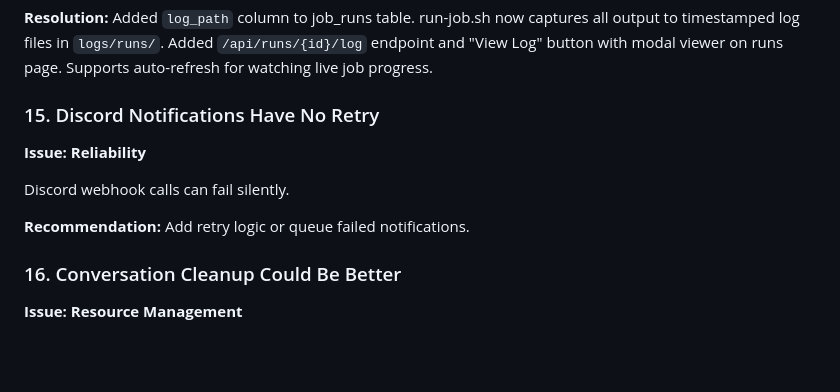
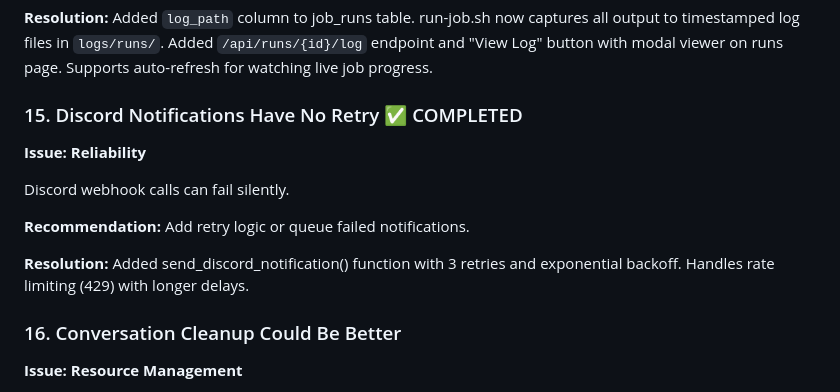
Before and after one commit to newscientist101/news-app, a Markdown page: IMPROVEMENTS.md, the part around the change. GitHub-like rendering; blank space fills up the shorter version.

Commit message:
Mark #15 Discord retry as completed
Co-authored-by: Shelley <shelley@exe.dev>

```diff
--- a/IMPROVEMENTS.md
+++ b/IMPROVEMENTS.md
@@ -154,12 +154,14 @@ Users can't see detailed logs of what happened during a job run.
 
 **Resolution:** Added `log_path` column to job_runs table. run-job.sh now captures all output to timestamped log files in `logs/runs/`. Added `/api/runs/{id}/log` endpoint and "View Log" button with modal viewer on runs page. Supports auto-refresh for watching live job progress.
 
-### 15. Discord Notifications Have No Retry
+### 15. Discord Notifications Have No Retry ✅ COMPLETED
 **Issue: Reliability**
 
 Discord webhook calls can fail silently.
 
 **Recommendation:** Add retry logic or queue failed notifications.
+
+**Resolution:** Added send_discord_notification() function with 3 retries and exponential backoff. Handles rate limiting (429) with longer delays.
 
 ### 16. Conversation Cleanup Could Be Better
 **Issue: Resource Management**
```
